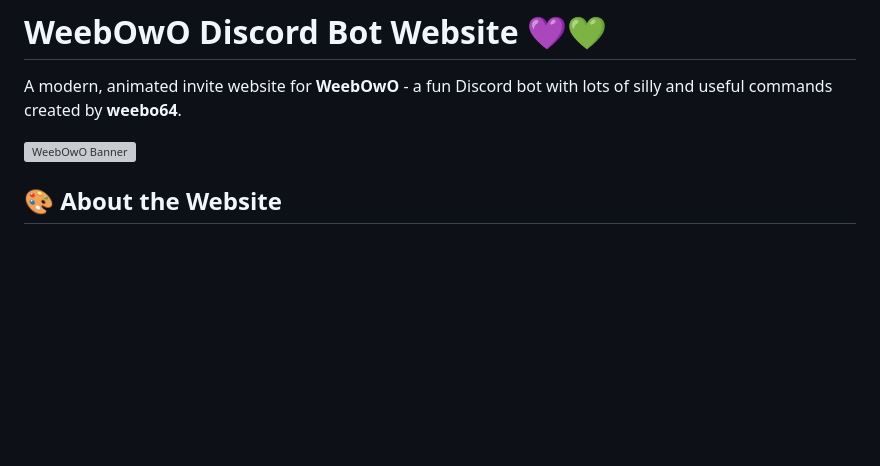
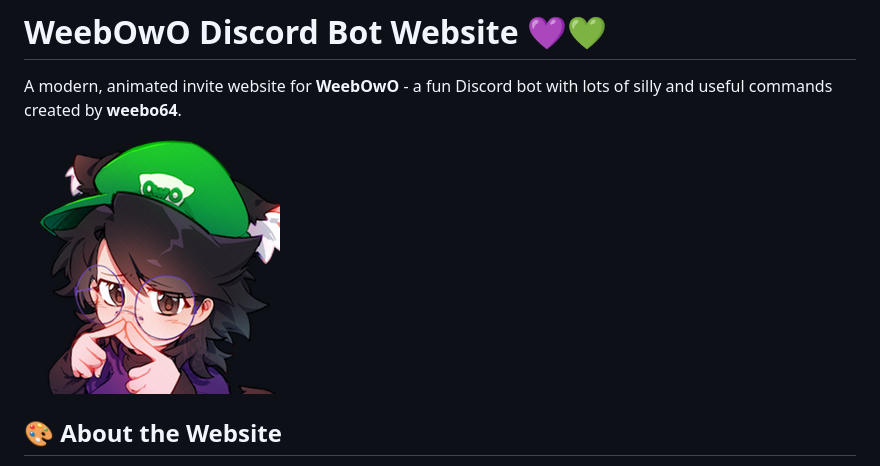
Before and after one commit to Weebo6464/weebowo-bot-page, a Markdown page: README.md, the part around the change. GitHub-like rendering; blank space fills up the shorter version; grey boxes are pictures that could not be loaded.

```diff
--- a/README.md
+++ b/README.md
@@ -2,7 +2,7 @@
 
 A modern, animated invite website for **WeebOwO** - a fun Discord bot with lots of silly and useful commands created by **weebo64**.
 
-![WeebOwO Banner](website/bot_pfp.png)
+![WeebOwO Banner](./bot_pfp.png)
 
 ## 🎨 About the Website
 
```
